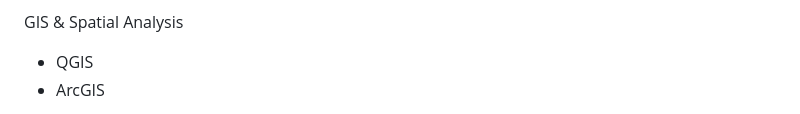
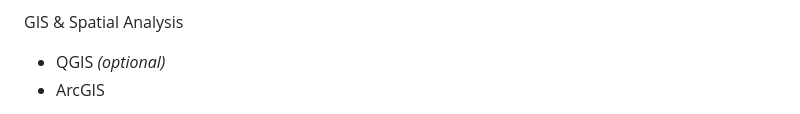
Before and after one commit to emilemiranda/emilemiranda.github.io, a Markdown page: README.md, the part around one of its changes. Rendered like a GitHub page.

```diff
--- a/README.md
+++ b/README.md
@@ -29,6 +29,6 @@ Web Mapping Libraries
 - OpenLayers *(optional)*
 
 GIS & Spatial Analysis
-- QGIS
+- QGIS  *(optional)*
 - ArcGIS
 
```
Also changed, not shown: other parts of README.md (+13 -9 lines).
